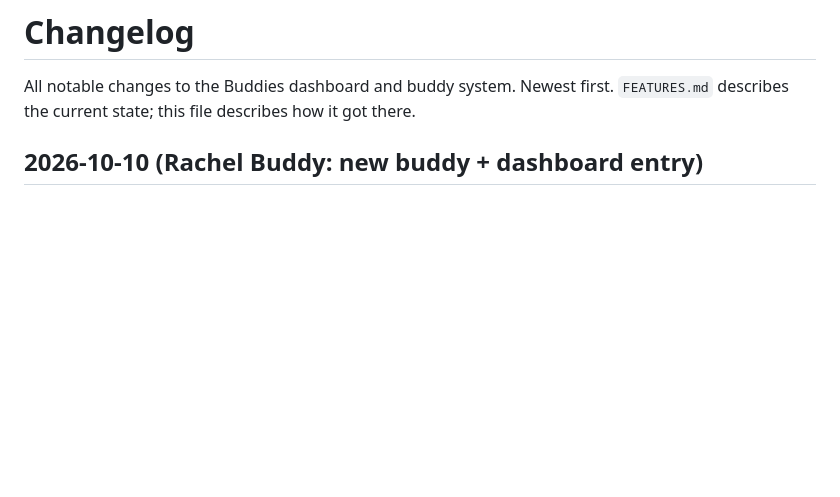
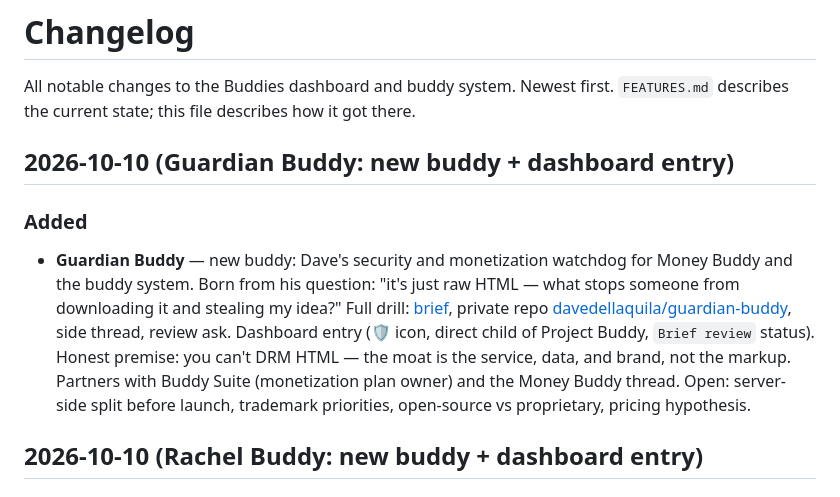
Before and after one commit to davedellaquila/buddy-tree, a Markdown page: CHANGELOG.md, the part around the change. Rendered like a GitHub page; blank space fills up the shorter version.

Commit message:
CHANGELOG: Guardian Buddy entry

```diff
--- a/CHANGELOG.md
+++ b/CHANGELOG.md
@@ -2,6 +2,11 @@
 
 All notable changes to the Buddies dashboard and buddy system. Newest first.
 `FEATURES.md` describes the current state; this file describes how it got there.
+
+## 2026-10-10 (Guardian Buddy: new buddy + dashboard entry)
+
+### Added
+- **Guardian Buddy** — new buddy: Dave's security and monetization watchdog for Money Buddy and the buddy system. Born from his question: "it's just raw HTML — what stops someone from downloading it and stealing my idea?" Full drill: [brief](https://docs.google.com/document/d/1sznSg7jSLRlDnAgFb-FaKnxp5lktWnFNQqK6DIEqF6E/edit), private repo [davedellaquila/guardian-buddy](https://github.com/davedellaquila/guardian-buddy), side thread, review ask. Dashboard entry (🛡️ icon, direct child of Project Buddy, `Brief review` status). Honest premise: you can't DRM HTML — the moat is the service, data, and brand, not the markup. Partners with Buddy Suite (monetization plan owner) and the Money Buddy thread. Open: server-side split before launch, trademark priorities, open-source vs proprietary, pricing hypothesis.
 
 ## 2026-10-10 (Rachel Buddy: new buddy + dashboard entry)
 
```
